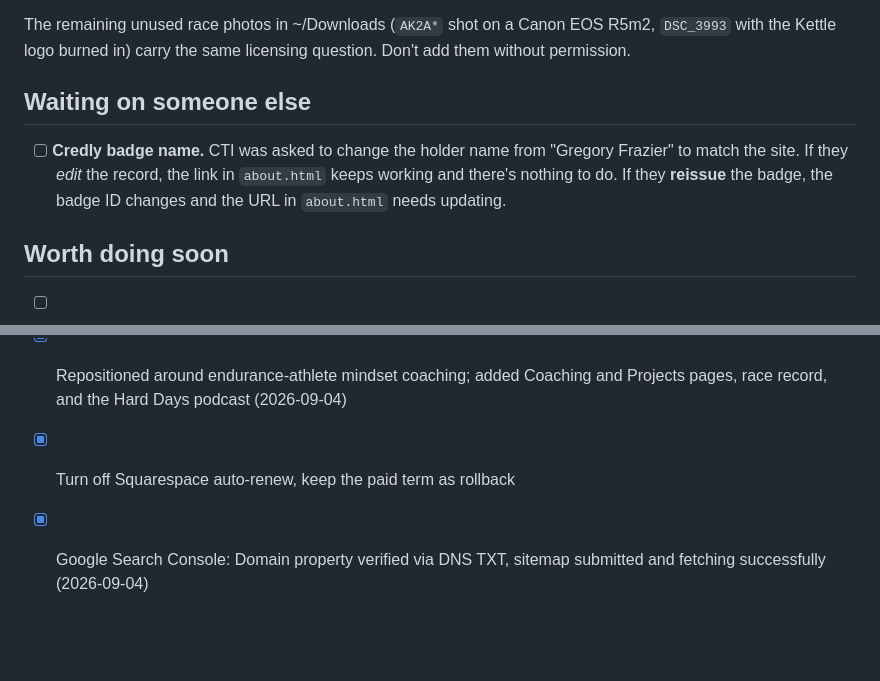
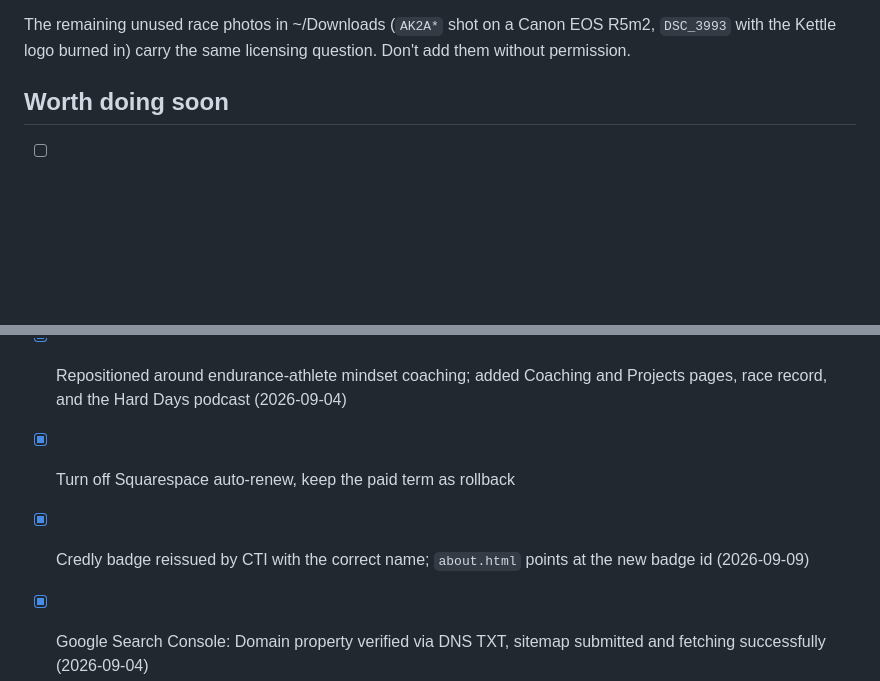
Before and after one commit to oryfrazier/oryfrazier.com, a Markdown page: TODO.md, 2 parts joined by grey strips. GitHub-like rendering; blank space fills up the shorter version.

Commit message:
Clear the Credly item from TODO — badge reissued and linked

```diff
--- a/TODO.md
+++ b/TODO.md
@@ -36,14 +36,6 @@ Nothing. Checked the Squarespace account on 2026-09-04 — see below.
 The remaining unused race photos in ~/Downloads (`AK2A*` shot on a Canon EOS
 R5m2, `DSC_3993` with the Kettle logo burned in) carry the same licensing
 question. Don't add them without permission.
-
-## Waiting on someone else
-
-- [ ] **Credly badge name.** CTI was asked to change the holder name from
-      "Gregory Frazier" to match the site. If they *edit* the record, the link
-      in `about.html` keeps working and there's nothing to do. If they
-      **reissue** the badge, the badge ID changes and the URL in `about.html`
-      needs updating.
 
 ## Worth doing soon
 
@@ -101,6 +93,8 @@ question. Don't add them without permission.
 - [x] Repositioned around endurance-athlete mindset coaching; added Coaching
       and Projects pages, race record, and the Hard Days podcast (2026-09-04)
 - [x] Turn off Squarespace auto-renew, keep the paid term as rollback
+- [x] Credly badge reissued by CTI with the correct name; `about.html` points
+      at the new badge id (2026-09-09)
 - [x] Google Search Console: Domain property verified via DNS TXT, sitemap
       submitted and fetching successfully (2026-09-04)
 - [x] Audited the Squarespace account for anything worth exporting (2026-09-04).
```
